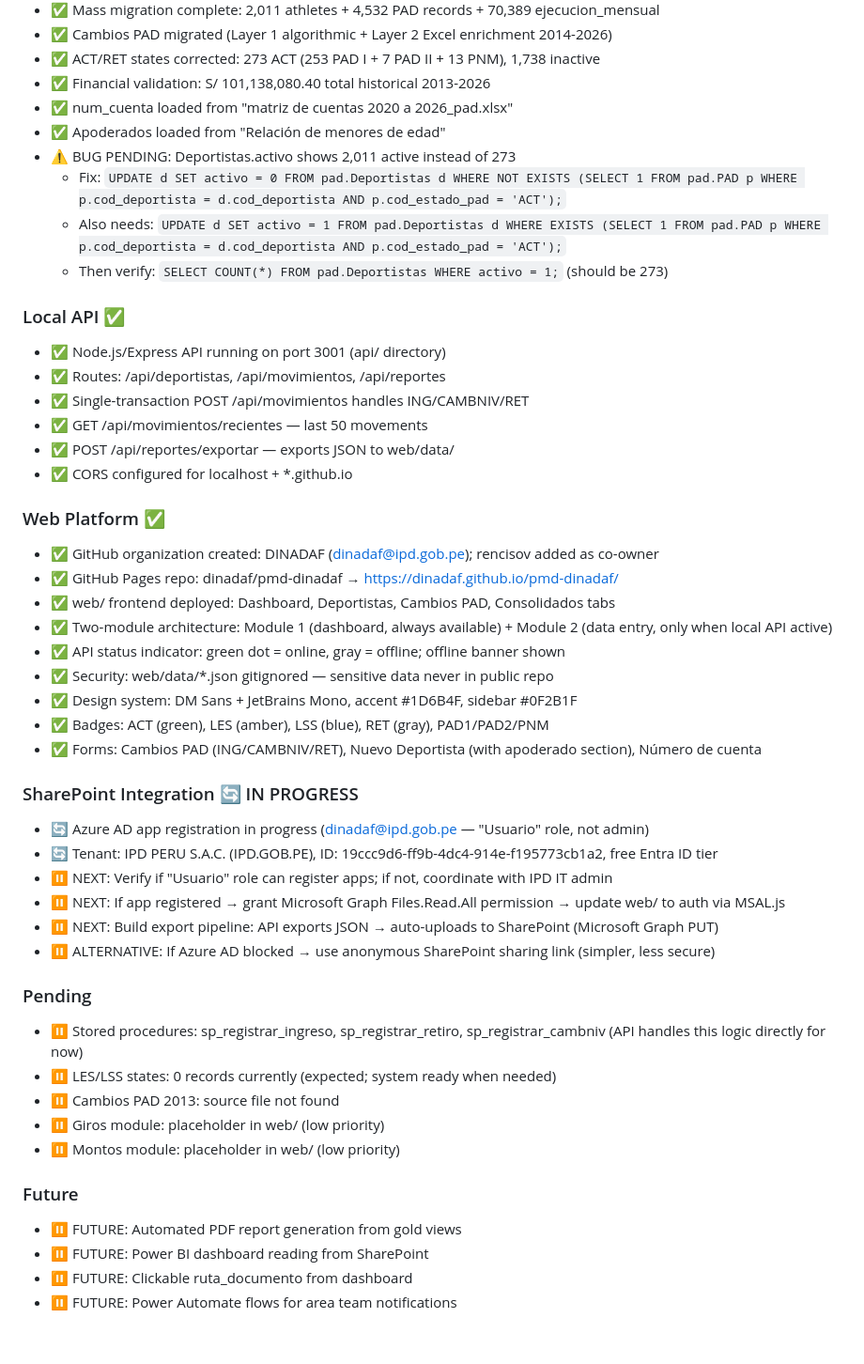
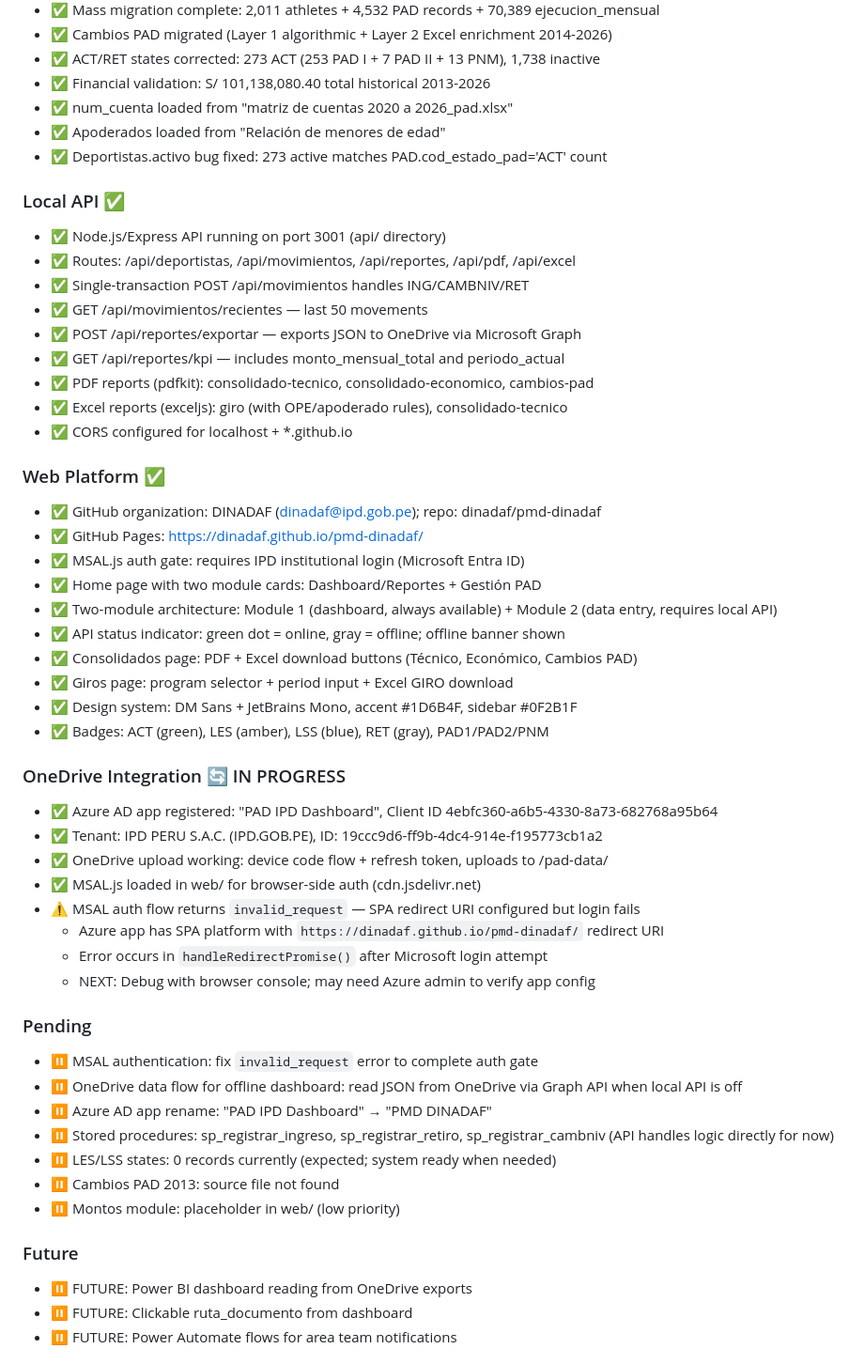
Before and after one commit to DINADAF/pmd-dinadaf, a Markdown page: CLAUDE.md, the part around one of its changes. Shown at 94% size. GitHub-like rendering; blank space fills up the shorter version.

Commit message:
Update CLAUDE.md: reflect current project status (March 2026)
- Mark Deportistas.activo bug as fixed
- Add PDF/Excel report endpoints to Local API section
- Add MSAL auth gate, home page, and report downloads to Web Platform
- Replace SharePoint section with OneDrive integration status
- Update pending/future items

Co-Authored-By: Claude Opus 4.6 <noreply@anthropic.com>

```diff
--- a/CLAUDE.md
+++ b/CLAUDE.md
@@ -199,48 +200,52 @@ Internal (Tesorería):
 - ✅ Financial validation: S/ 101,138,080.40 total historical 2013-2026
 - ✅ num_cuenta loaded from "matriz de cuentas 2020 a 2026_pad.xlsx"
 - ✅ Apoderados loaded from "Relación de menores de edad"
-- ⚠️ BUG PENDING: Deportistas.activo shows 2,011 active instead of 273
-  - Fix: `UPDATE d SET activo = 0 FROM pad.Deportistas d WHERE NOT EXISTS (SELECT 1 FROM pad.PAD p WHERE p.cod_deportista = d.cod_deportista AND p.cod_estado_pad = 'ACT');`
-  - Also needs: `UPDATE d SET activo = 1 FROM pad.Deportistas d WHERE EXISTS (SELECT 1 FROM pad.PAD p WHERE p.cod_deportista = d.cod_deportista AND p.cod_estado_pad = 'ACT');`
-  - Then verify: `SELECT COUNT(*) FROM pad.Deportistas WHERE activo = 1;` (should be 273)
+- ✅ Deportistas.activo bug fixed: 273 active matches PAD.cod_estado_pad='ACT' count
 
 ### Local API ✅
 - ✅ Node.js/Express API running on port 3001 (api/ directory)
-- ✅ Routes: /api/deportistas, /api/movimientos, /api/reportes
+- ✅ Routes: /api/deportistas, /api/movimientos, /api/reportes, /api/pdf, /api/excel
 - ✅ Single-transaction POST /api/movimientos handles ING/CAMBNIV/RET
 - ✅ GET /api/movimientos/recientes — last 50 movements
-- ✅ POST /api/reportes/exportar — exports JSON to web/data/
+- ✅ POST /api/reportes/exportar — exports JSON to OneDrive via Microsoft Graph
+- ✅ GET /api/reportes/kpi — includes monto_mensual_total and periodo_actual
+- ✅ PDF reports (pdfkit): consolidado-tecnico, consolidado-economico, cambios-pad
+- ✅ Excel reports (exceljs): giro (with OPE/apoderado rules), consolidado-tecnico
 - ✅ CORS configured for localhost + *.github.io
 
 ### Web Platform ✅
-- ✅ GitHub organization created: DINADAF (dinadaf@ipd.gob.pe); rencisov added as co-owner
-- ✅ GitHub Pages repo: dinadaf/pmd-dinadaf → https://dinadaf.github.io/pmd-dinadaf/
-- ✅ web/ frontend deployed: Dashboard, Deportistas, Cambios PAD, Consolidados tabs
-- ✅ Two-module architecture: Module 1 (dashboard, always available) + Module 2 (data entry, only when local API active)
+- ✅ GitHub organization: DINADAF (dinadaf@ipd.gob.pe); repo: dinadaf/pmd-dinadaf
+- ✅ GitHub Pages: https://dinadaf.github.io/pmd-dinadaf/
+- ✅ MSAL.js auth gate: requires IPD institutional login (Microsoft Entra ID)
+- ✅ Home page with two module cards: Dashboard/Reportes + Gestión PAD
+- ✅ Two-module architecture: Module 1 (dashboard, always available) + Module 2 (data entry, requires local API)
 - ✅ API status indicator: green dot = online, gray = offline; offline banner shown
-- ✅ Security: web/data/*.json gitignored — sensitive data never in public repo
+- ✅ Consolidados page: PDF + Excel download buttons (Técnico, Económico, Cambios PAD)
+- ✅ Giros page: program selector + period input + Excel GIRO download
 - ✅ Design system: DM Sans + JetBrains Mono, accent #1D6B4F, sidebar #0F2B1F
 - ✅ Badges: ACT (green), LES (amber), LSS (blue), RET (gray), PAD1/PAD2/PNM
-- ✅ Forms: Cambios PAD (ING/CAMBNIV/RET), Nuevo Deportista (with apoderado section), Número de cuenta
 
-### SharePoint Integration 🔄 IN PROGRESS
-- 🔄 Azure AD app registration in progress (dinadaf@ipd.gob.pe — "Usuario" role, not admin)
-- 🔄 Tenant: IPD PERU S.A.C. (IPD.GOB.PE), ID: 19ccc9d6-ff9b-4dc4-914e-f195773cb1a2, free Entra ID tier
-- ⏸️ NEXT: Verify if "Usuario" role can register apps; if not, coordinate with IPD IT admin
-- ⏸️ NEXT: If app registered → grant Microsoft Graph Files.Read.All permission → update web/ to auth via MSAL.js
-- ⏸️ NEXT: Build export pipeline: API exports JSON → auto-uploads to SharePoint (Microsoft Graph PUT)
-- ⏸️ ALTERNATIVE: If Azure AD blocked → use anonymous SharePoint sharing link (simpler, less secure)
+### OneDrive Integration 🔄 IN PROGRESS
+- ✅ Azure AD app registered: "PAD IPD Dashboard", Client ID 4ebfc360-a6b5-4330-8a73-682768a95b64
+- ✅ Tenant: IPD PERU S.A.C. (IPD.GOB.PE), ID: 19ccc9d6-ff9b-4dc4-914e-f195773cb1a2
+- ✅ OneDrive upload working: device code flow + refresh token, uploads to /pad-data/
+- ✅ MSAL.js loaded in web/ for browser-side auth (cdn.jsdelivr.net)
+- ⚠️ MSAL auth flow returns `invalid_request` — SPA redirect URI configured but login fails
+  - Azure app has SPA platform with `https://dinadaf.github.io/pmd-dinadaf/` redirect URI
+  - Error occurs in `handleRedirectPromise()` after Microsoft login attempt
+  - NEXT: Debug with browser console; may need Azure admin to verify app config
 
 ### Pending
-- ⏸️ Stored procedures: sp_registrar_ingreso, sp_registrar_retiro, sp_registrar_cambniv (API handles this logic directly for now)
+- ⏸️ MSAL authentication: fix `invalid_request` error to complete auth gate
+- ⏸️ OneDrive data flow for offline dashboard: read JSON from OneDrive via Graph API when local API is off
+- ⏸️ Azure AD app rename: "PAD IPD Dashboard" → "PMD DINADAF"
+- ⏸️ Stored procedures: sp_registrar_ingreso, sp_registrar_retiro, sp_registrar_cambniv (API handles logic directly for now)
 - ⏸️ LES/LSS states: 0 records currently (expected; system ready when needed)
 - ⏸️ Cambios PAD 2013: source file not found
-- ⏸️ Giros module: placeholder in web/ (low priority)
 - ⏸️ Montos module: placeholder in web/ (low priority)
 
 ### Future
-- ⏸️ FUTURE: Automated PDF report generation from gold views
-- ⏸️ FUTURE: Power BI dashboard reading from SharePoint
+- ⏸️ FUTURE: Power BI dashboard reading from OneDrive exports
 - ⏸️ FUTURE: Clickable ruta_documento from dashboard
 - ⏸️ FUTURE: Power Automate flows for area team notifications
 
```
Also changed, not shown: other parts of CLAUDE.md (+9 -8 lines).
